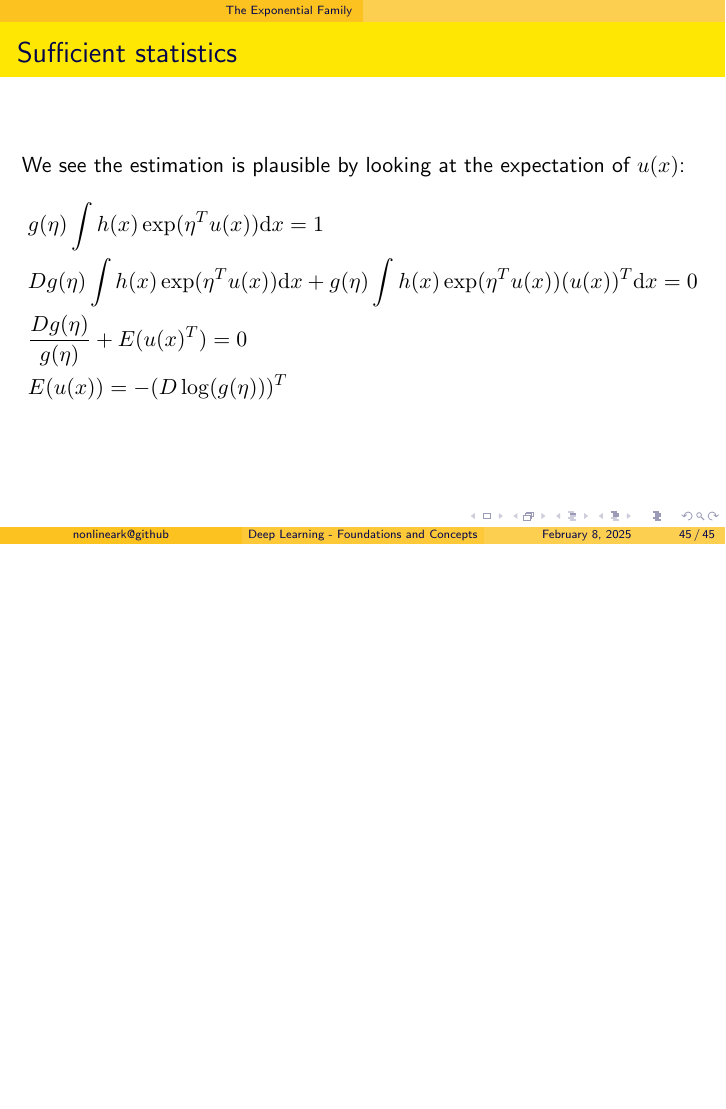
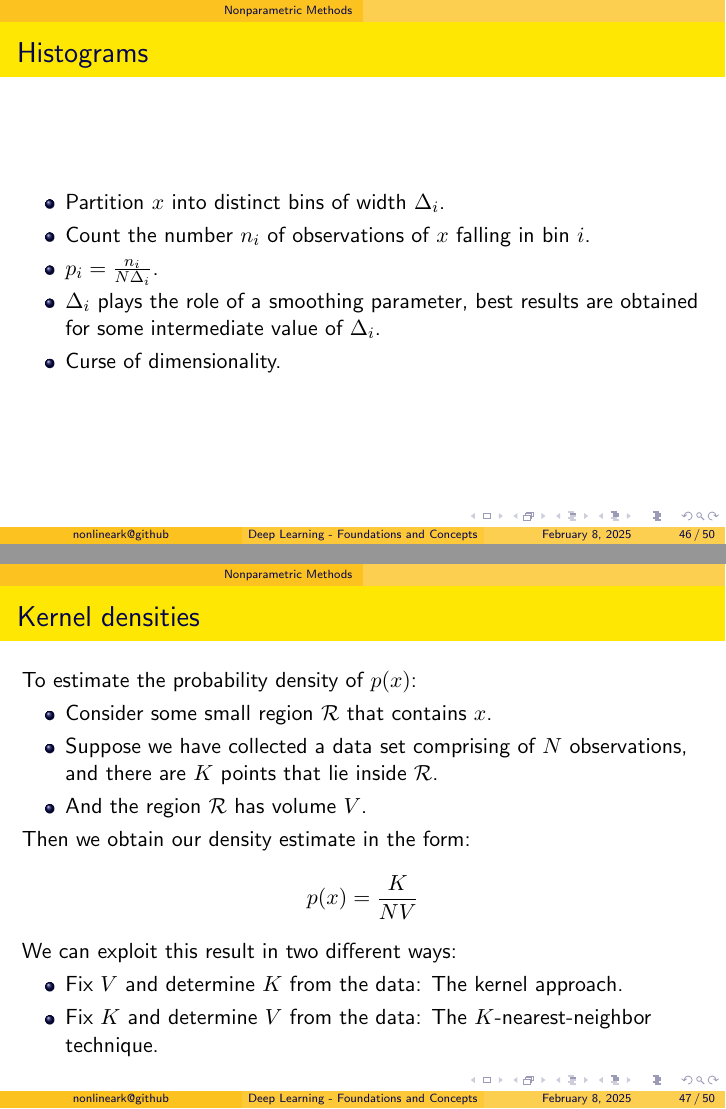
Before and after one commit to nonlineark/dlfc, LaTeX slides (src/ch03/ch03.tex): page 45 of 45 before the commit and pages 46 and 47 of 50 after it, the two joined at a grey line, the shorter picture padded with empty space. Compiled offline with pdfLaTeX.

Commit message:
Finish slides for Chapter 3.

```diff
--- a/src/ch03/ch03.tex
+++ b/src/ch03/ch03.tex
@@ -604,3 +604,34 @@
     \end{align*}
 \end{frame}
 
+\section{Nonparametric Methods}
+
+\begin{frame}
+    \frametitle{Histograms}
+    \begin{itemize}
+        \item Partition $x$ into distinct bins of width $\Delta_{i}$.
+        \item Count the number $n_{i}$ of observations of $x$ falling in bin $i$.
+        \item $p_{i}=\frac{n_{i}}{N\Delta_{i}}$.
+        \item $\Delta_{i}$ plays the role of a smoothing parameter, best results are obtained for some intermediate value of $\Delta_{i}$.
+        \item Curse of dimensionality.
+    \end{itemize}
+\end{frame}
+
+\begin{frame}
+    \frametitle{Kernel densities}
+    To estimate the probability density of $p(x)$:
+    \begin{itemize}
+        \item Consider some small region $\mathcal{R}$ that contains $x$.
+        \item Suppose we have collected a data set comprising of $N$ observations, and there are $K$ points that lie inside $\mathcal{R}$.
+        \item And the region $\mathcal{R}$ has volume $V$.
+    \end{itemize}
+    Then we obtain our density estimate in the form:
+    \begin{equation*}
+        p(x)=\frac{K}{NV}
+    \end{equation*}
+    We can exploit this result in two different ways:
+    \begin{itemize}
+        \item Fix $V$ and determine $K$ from the data: The kernel approach.
+        \item Fix $K$ and determine $V$ from the data: The $K$-nearest-neighbor technique.
+    \end{itemize}
+\end{frame}
@@ -606,0 +663 @@
+    where $h$ plays the role of a smoothing parameter.
@@ -606,0 +668 @@
+    To estimate the probability density of $p(x)$:
@@ -606,0 +672 @@
+        \item $K$ plays the role of a smoothing parameter.
```
Also changed, not shown: pdf/ch03.pdf, src/ch03/ch03.tex (38 more changed lines).
